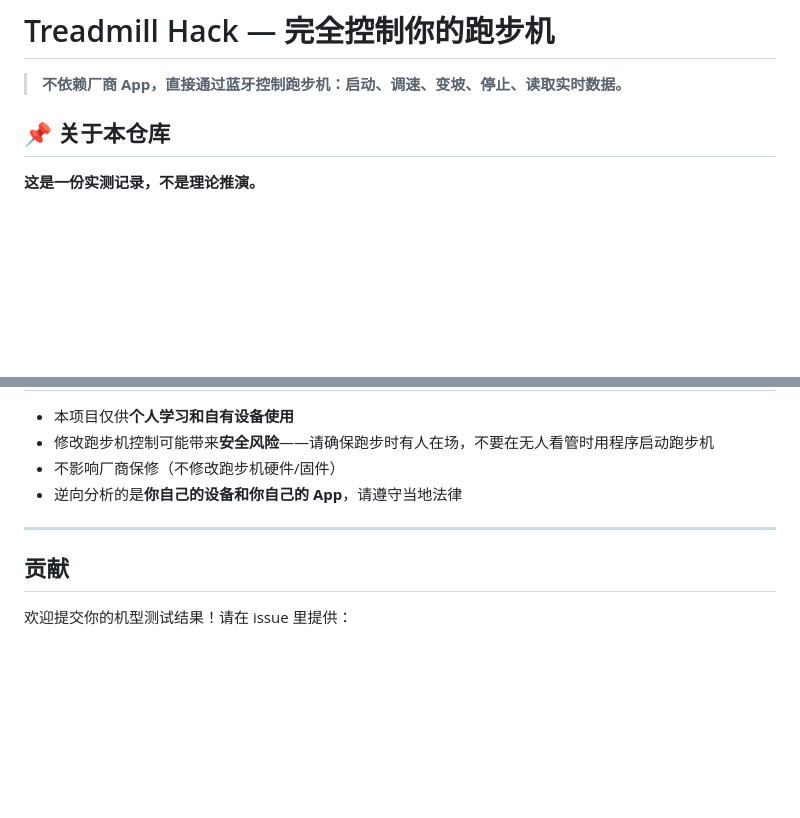
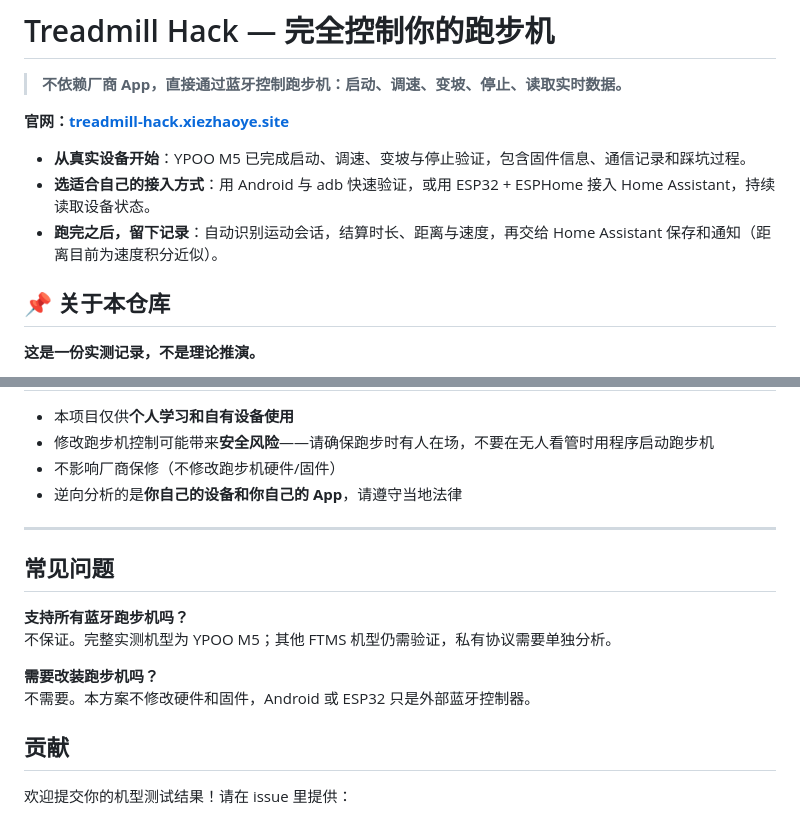
Before and after one commit to xiezhaoye/treadmill-hack, a Markdown page: README.md, 2 parts joined by grey strips. GitHub-like rendering; blank space fills up the shorter version.

Commit message:
README: add website link, highlights, screenshots and FAQ from the landing page
Co-Authored-By: Claude Sonnet 5.5 <noreply@anthropic.com>

```diff
--- a/README.md
+++ b/README.md
@@ -1,6 +1,13 @@
 # Treadmill Hack — 完全控制你的跑步机
 
 > **不依赖厂商 App，直接通过蓝牙控制跑步机：启动、调速、变坡、停止、读取实时数据。**
+
+<!-- landing -->
+**官网：[treadmill-hack.xiezhaoye.site](https://treadmill-hack.xiezhaoye.site/)**
+
+- **从真实设备开始**：YPOO M5 已完成启动、调速、变坡与停止验证，包含固件信息、通信记录和踩坑过程。
+- **选适合自己的接入方式**：用 Android 与 adb 快速验证，或用 ESP32 + ESPHome 接入 Home Assistant，持续读取设备状态。
+- **跑完之后，留下记录**：自动识别运动会话，结算时长、距离与速度，再交给 Home Assistant 保存和通知（距离目前为速度积分近似）。
 
 ## 📌 关于本仓库
 
@@ -306,6 +313,14 @@ Home Assistant 自动存库 + 手机推送通知
 
 ---
 
+## 常见问题
+
+**支持所有蓝牙跑步机吗？**
+不保证。完整实测机型为 YPOO M5；其他 FTMS 机型仍需验证，私有协议需要单独分析。
+
+**需要改装跑步机吗？**
+不需要。本方案不修改硬件和固件，Android 或 ESP32 只是外部蓝牙控制器。
+
 ## 贡献
 
 欢迎提交你的机型测试结果！请在 issue 里提供：
```
